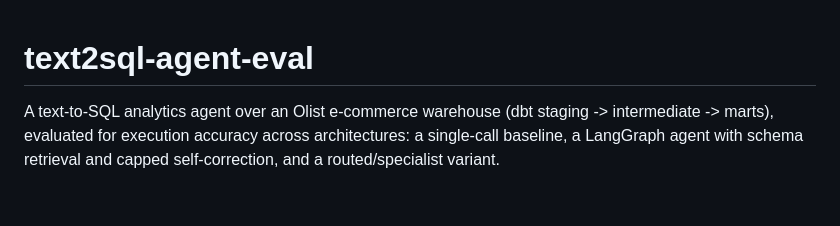
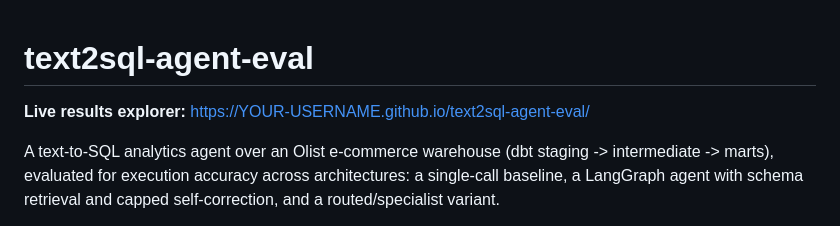
Before and after one commit to SimplyRamin/text2sql-agent-eval, a Markdown page: README.md, the part around the change. Drawn GitHub-style; blank space fills up the shorter version.

```diff
--- a/README.md
+++ b/README.md
@@ -1,4 +1,6 @@
 # text2sql-agent-eval
+
+**Live results explorer:** https://YOUR-USERNAME.github.io/text2sql-agent-eval/
 
 A text-to-SQL analytics agent over an Olist e-commerce warehouse (dbt staging ->
 intermediate -> marts), evaluated for execution accuracy across architectures:
```
